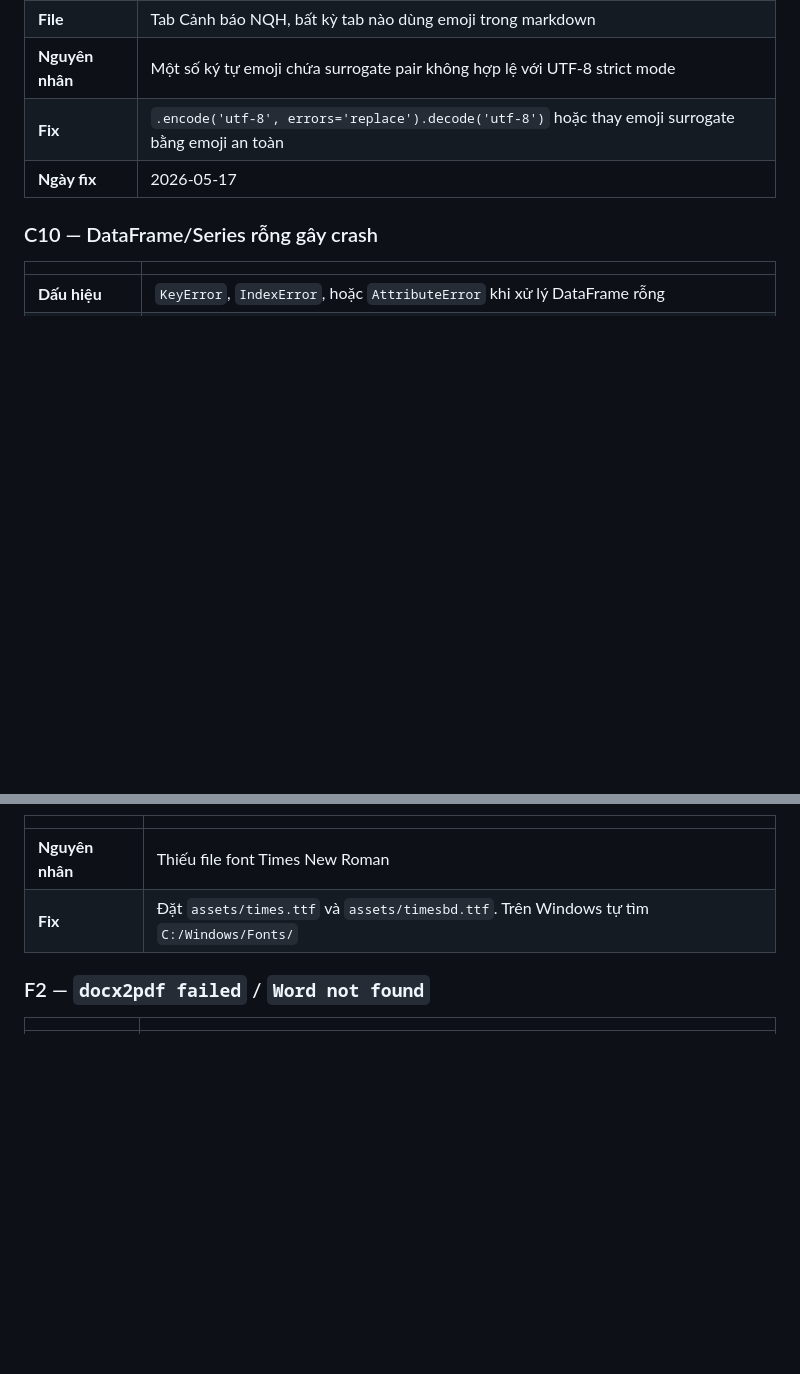
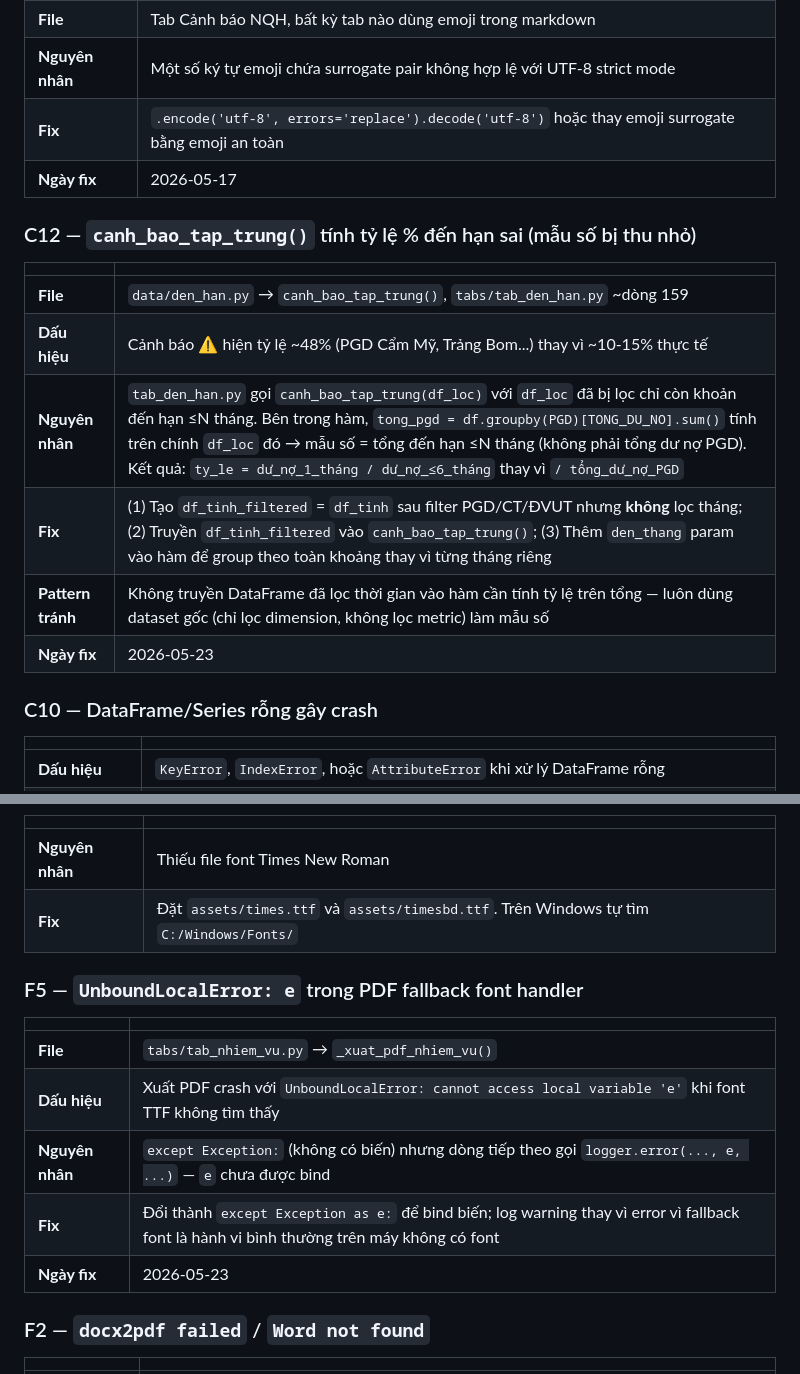
Before and after one commit to xuantruongvbsp/VBSP-SCM, a Markdown page: BUGMAP.md, 2 parts joined by grey strips. Drawn GitHub-style; blank space fills up the shorter version.

```diff
--- a/BUGMAP.md
+++ b/BUGMAP.md
@@ -268,6 +268,16 @@
 | **Fix** | `.encode('utf-8', errors='replace').decode('utf-8')` hoặc thay emoji surrogate bằng emoji an toàn |
 | **Ngày fix** | 2026-05-17 |
 
+### C12 — `canh_bao_tap_trung()` tính tỷ lệ % đến hạn sai (mẫu số bị thu nhỏ)
+| | |
+|---|---|
+| **File** | `data/den_han.py` → `canh_bao_tap_trung()`, `tabs/tab_den_han.py` ~dòng 159 |
+| **Dấu hiệu** | Cảnh báo ⚠️ hiện tỷ lệ ~48% (PGD Cẩm Mỹ, Trảng Bom...) thay vì ~10-15% thực tế |
+| **Nguyên nhân** | `tab_den_han.py` gọi `canh_bao_tap_trung(df_loc)` với `df_loc` đã bị lọc chỉ còn khoản đến hạn ≤N tháng. Bên trong hàm, `tong_pgd = df.groupby(PGD)[TONG_DU_NO].sum()` tính trên chính `df_loc` đó → mẫu số = tổng đến hạn ≤N tháng (không phải tổng dư nợ PGD). Kết quả: `ty_le = dư_nợ_1_tháng / dư_nợ_≤6_tháng` thay vì `/ tổng_dư_nợ_PGD` |
+| **Fix** | (1) Tạo `df_tinh_filtered` = `df_tinh` sau filter PGD/CT/ĐVUT nhưng **không** lọc tháng; (2) Truyền `df_tinh_filtered` vào `canh_bao_tap_trung()`; (3) Thêm `den_thang` param vào hàm để group theo toàn khoảng thay vì từng tháng riêng |
+| **Pattern tránh** | Không truyền DataFrame đã lọc thời gian vào hàm cần tính tỷ lệ trên tổng — luôn dùng dataset gốc (chỉ lọc dimension, không lọc metric) làm mẫu số |
+| **Ngày fix** | 2026-05-23 |
+
 ### C10 — DataFrame/Series rỗng gây crash
 | | |
 |---|---|
@@ -392,6 +402,15 @@
 | **Nguyên nhân** | Thiếu file font Times New Roman |
 | **Fix** | Đặt `assets/times.ttf` và `assets/timesbd.ttf`. Trên Windows tự tìm `C:/Windows/Fonts/` |
 
+### F5 — `UnboundLocalError: e` trong PDF fallback font handler
+| | |
+|---|---|
+| **File** | `tabs/tab_nhiem_vu.py` → `_xuat_pdf_nhiem_vu()` |
+| **Dấu hiệu** | Xuất PDF crash với `UnboundLocalError: cannot access local variable 'e'` khi font TTF không tìm thấy |
+| **Nguyên nhân** | `except Exception:` (không có biến) nhưng dòng tiếp theo gọi `logger.error(..., e, ...)` — `e` chưa được bind |
+| **Fix** | Đổi thành `except Exception as e:` để bind biến; log warning thay vì error vì fallback font là hành vi bình thường trên máy không có font |
+| **Ngày fix** | 2026-05-23 |
+
 ### F2 — `docx2pdf failed` / `Word not found`
 | | |
 |---|---|
```
Also changed, not shown: other parts of BUGMAP.md (+9 -0 lines).
